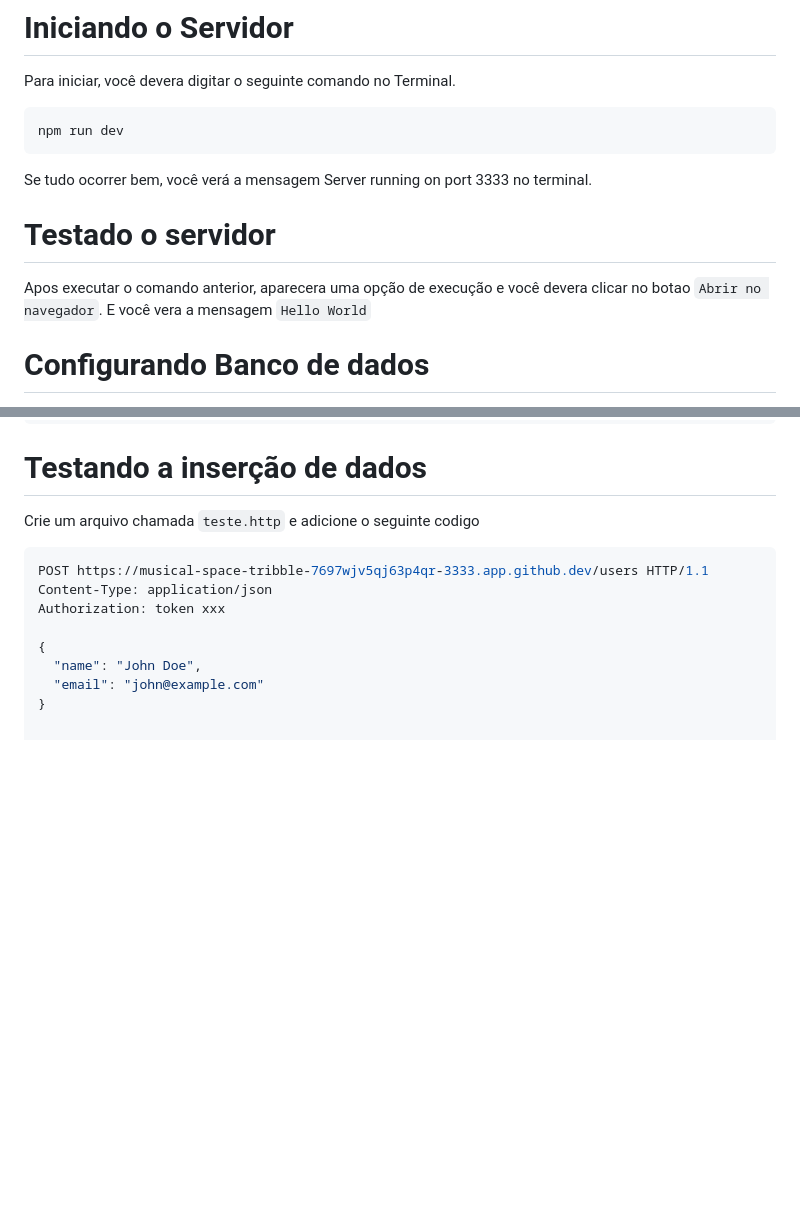
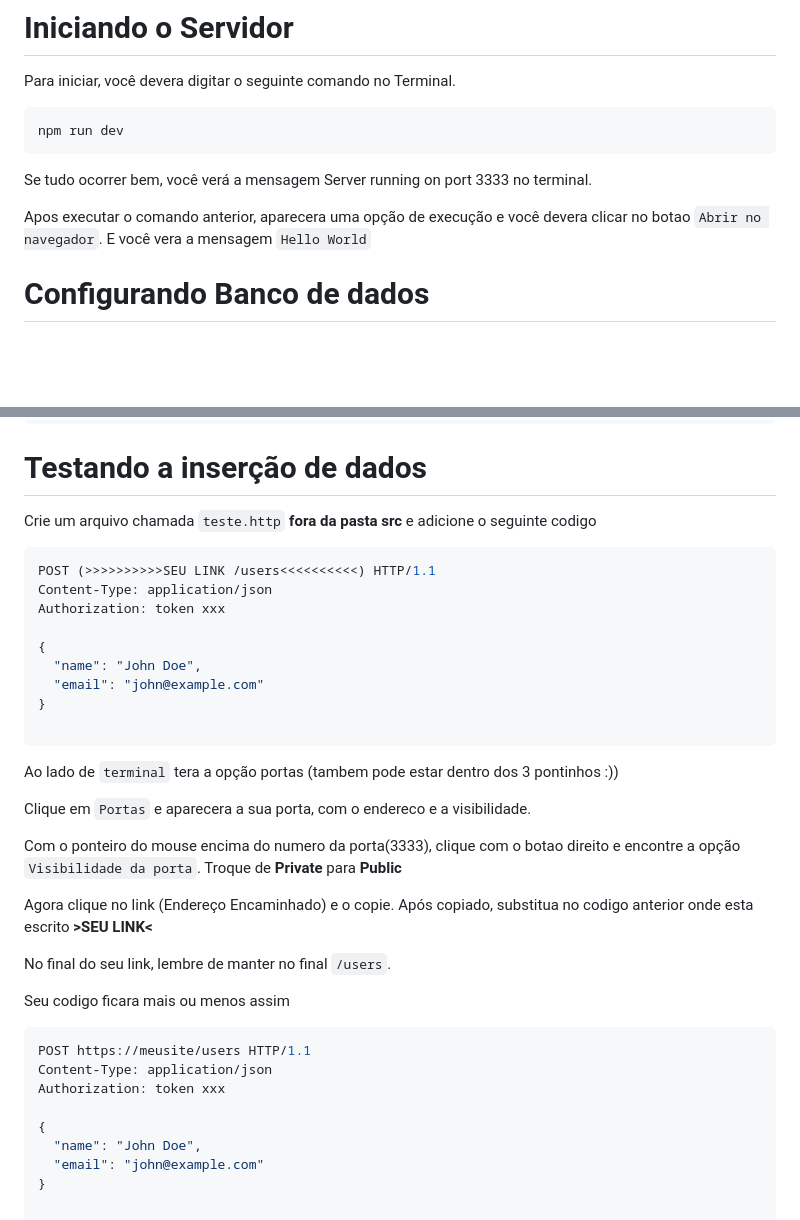
Before and after one commit to Edson-Edu/2024-IA22-2TRI, a Markdown page: README.md, 2 parts joined by grey strips. Rendered like a GitHub page; blank space fills up the shorter version.

Commit message:
atualizando readme

`````diff
--- a/README.md
+++ b/README.md
@@ -97,10 +103,9 @@ npm run dev
 ````
 Se tudo ocorrer bem, você  verá a mensagem Server running on port 3333 no terminal.
 
-# Testado o servidor
-
 Apos executar o comando anterior, aparecera uma opção de execução e você  devera clicar no botao `Abrir no navegador`.
 E você  vera a mensagem `Hello World`
+
 
 # Configurando Banco de dados
 Crie um arquivo `database.ts` dentro da pasta `src` e adicione o seguinte código.
@@ -174,10 +179,34 @@ app.listen(port, () => {
 
 # Testando a inserção de dados
 
-Crie um arquivo chamada `teste.http` e adicione o seguinte codigo
+Crie um arquivo chamada `teste.http` **fora da pasta src** e adicione o seguinte codigo
 
 ```javascript
-POST https://musical-space-tribble-7697wjv5qj63p4qr-3333.app.github.dev/users HTTP/1.1
+POST (>>>>>>>>>>SEU LINK /users<<<<<<<<<<) HTTP/1.1
+Content-Type: application/json
+Authorization: token xxx
+
+{
+  "name": "John Doe",
+  "email": "john@example.com"
+}
+
+````
+
+Ao lado de `terminal` tera a opção portas (tambem pode estar dentro dos 3 pontinhos :))
+
+Clique em `Portas` e aparecera a sua porta, com o endereco e a visibilidade.
+
+Com o ponteiro do mouse encima do numero da porta(3333), clique com o botao direito e encontre a opção `Visibilidade da porta`. Troque de **Private** para **Public**
+
+Agora clique no link (Endereço Encaminhado) e o copie. Após copiado, substitua no codigo anterior onde esta escrito **>SEU LINK<**
+
+No final do seu link, lembre de manter no final `/users`.
+
+Seu codigo ficara mais ou menos assim
+
+````javascript
+POST https://meusite/users HTTP/1.1
 Content-Type: application/json
 Authorization: token xxx
 
`````
Also changed, not shown: other parts of README.md (+14 -8 lines).
